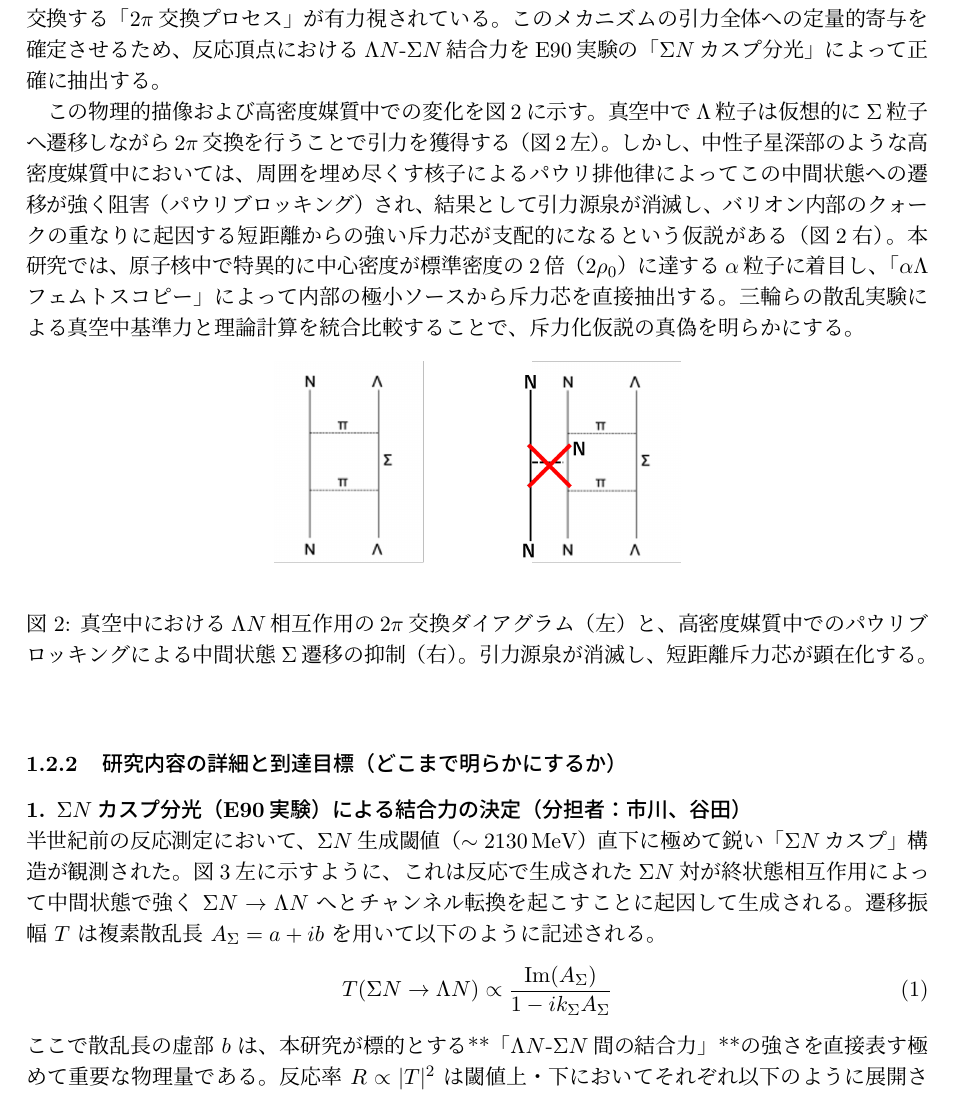
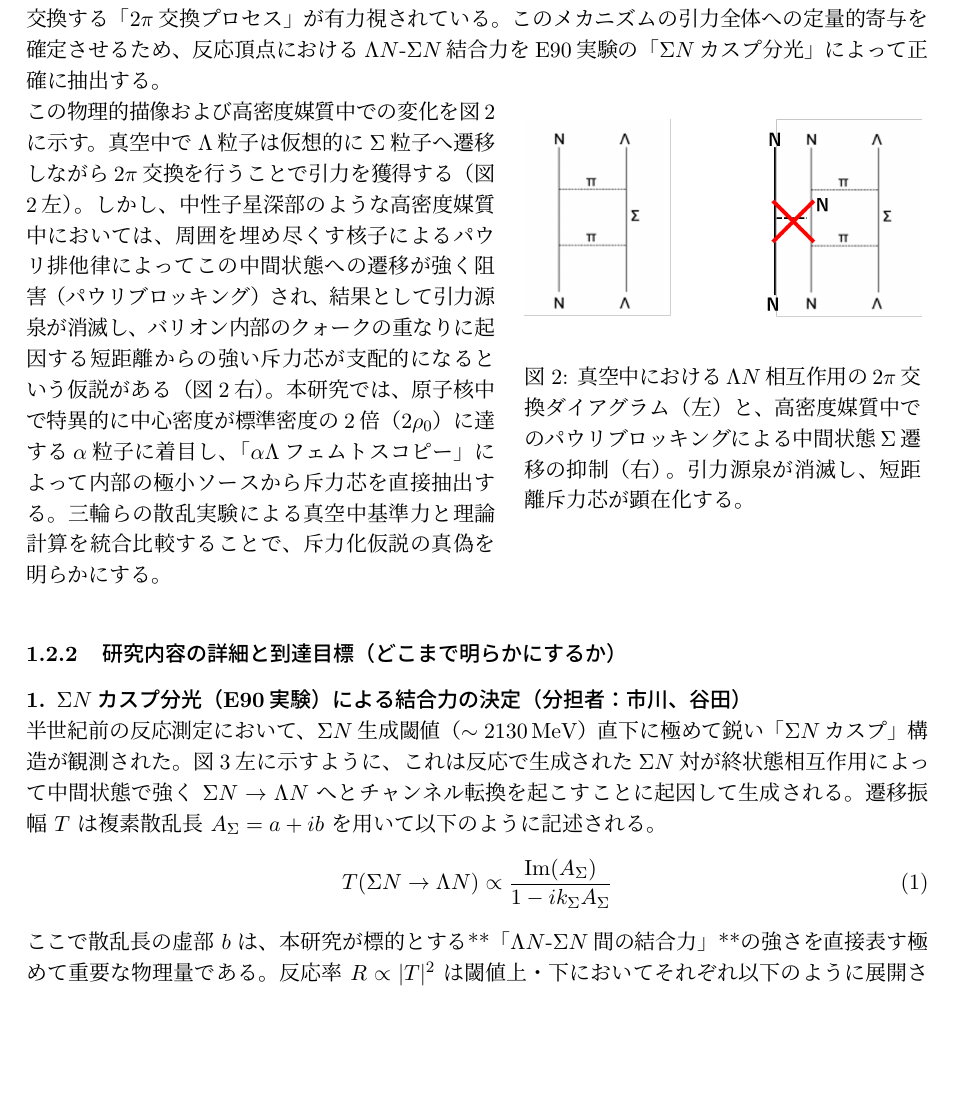
Before and after one commit to HypTPCIchikawa/KibanS_2026, a LaTeX document (kiban_s_ichikawa3.tex): part of page 3 of 11, cut so that both start at the same text, the shorter picture padded with empty space. Compiled offline with pLaTeX and dvipdfmx.

Commit message:
Convert Figure 2 and its preceding paragraph into a parallel minipage layout to wrap text efficiently and eliminate dead space

```diff
--- a/kiban_s_ichikawa3.tex
+++ b/kiban_s_ichikawa3.tex
@@ -142,16 +142,20 @@
 本研究の目的は、真空中および高密度媒質中における$\Lambda N$相互作用の短距離成分を実験的に完全解明し、ハイペロンパズルに決着をつけることである。
 真空中で強い引力を生むミクロな起源として、$\Lambda$粒子が中間状態で同種クォーク構造を持つ$\Sigma$粒子へと遷移しながら2つの$\pi$中間子を交換する「$2\pi$交換プロセス」が有力視されている。このメカニズムの引力全体への定量的寄与を確定させるため、反応頂点における$\Lambda N$-$\Sigma N$結合力をE90実験の「$\Sigma N$カスプ分光」によって正確に抽出する。
 
-この物理的描像および高密度媒質中での変化を図\ref{fig:pauli}に示す。真空中で$\Lambda$粒子は仮想的に$\Sigma$粒子へ遷移しながら$2\pi$交換を行うことで引力を獲得する（図\ref{fig:pauli}左）。しかし、中性子星深部のような高密度媒質中においては、周囲を埋め尽くす核子によるパウリ排他律によってこの中間状態への遷移が強く阻害（パウリブロッキング）され、結果として引力源泉が消滅し、バリオン内部のクォークの重なりに起因する短距離からの強い斥力芯が支配的になるという仮説がある（図\ref{fig:pauli}右）。
-本研究では、原子核中で特異的に中心密度が標準密度の2倍（$2\rho_0$）に達する$\alpha$粒子に着目し、「$\alpha\Lambda$フェムトスコピー」によって内部の極小ソースから斥力芯を直接抽出する。三輪らの散乱実験による真空中基準力と理論計算を統合比較することで、斥力化仮説の真偽を明らかにする。
-
-\begin{figure}[h]
+\noindent
+\begin{minipage}[t]{0.52\linewidth}
+  この物理的描像および高密度媒質中での変化を図\ref{fig:pauli}に示す。真空中で$\Lambda$粒子は仮想的に$\Sigma$粒子へ遷移しながら$2\pi$交換を行うことで引力を獲得する（図\ref{fig:pauli}左）。しかし、中性子星深部のような高密度媒質中においては、周囲を埋め尽くす核子によるパウリ排他律によってこの中間状態への遷移が強く阻害（パウリブロッキング）され、結果として引力源泉が消滅し、バリオン内部のクォークの重なりに起因する短距離からの強い斥力芯が支配的になるという仮説がある（図\ref{fig:pauli}右）。
+  本研究では、原子核中で特異的に中心密度が標準密度の2倍（$2\rho_0$）に達する$\alpha$粒子に着目し、「$\alpha\Lambda$フェムトスコピー」によって内部の極小ソースから斥力芯を直接抽出する。三輪らの散乱実験による真空中基準力と理論計算を統合比較することで、斥力化仮説の真偽を明らかにする。
+\end{minipage}
+\hfill
+\begin{minipage}[t]{0.44\linewidth}
+  \vspace{0pt}
   \centering
-  \includegraphics[width=0.45\linewidth]{fig_new/Fig1.png}
-  \caption{真空中における$\Lambda N$相互作用の$2\pi$交換ダイアグラム（左）と、高密度媒質中でのパウリブロッキングによる中間状態$\Sigma$遷移の抑制（右）。引力源泉が消滅し、短距離斥力芯が顕在化する。}
+  \includegraphics[width=\linewidth]{fig_new/Fig1.png}
+  \captionof{figure}{真空中における$\Lambda N$相互作用の$2\pi$交換ダイアグラム（左）と、高密度媒質中でのパウリブロッキングによる中間状態$\Sigma$遷移の抑制（右）。引力源泉が消滅し、短距離斥力芯が顕在化する。}
   \label{fig:pauli}
-  \vspace*{0.5zw}
-\end{figure}
+\end{minipage}
+\vspace*{0.5zw}
 
 \subsubsection{研究内容の詳細と到達目標（どこまで明らかにするか）}
 
```
